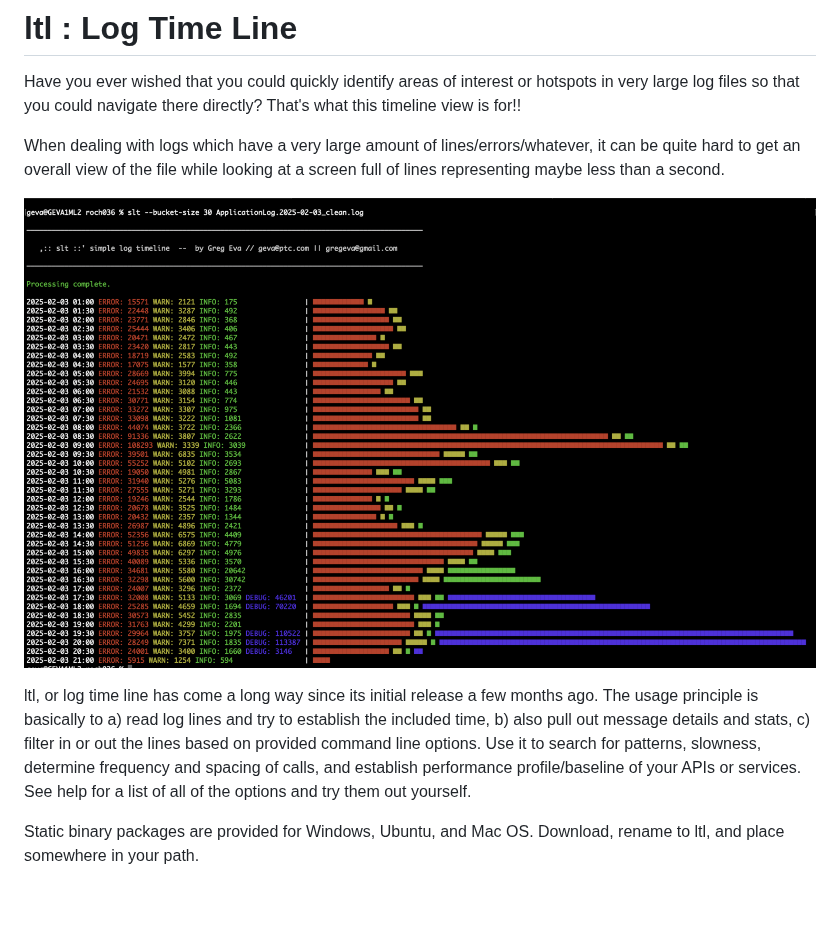
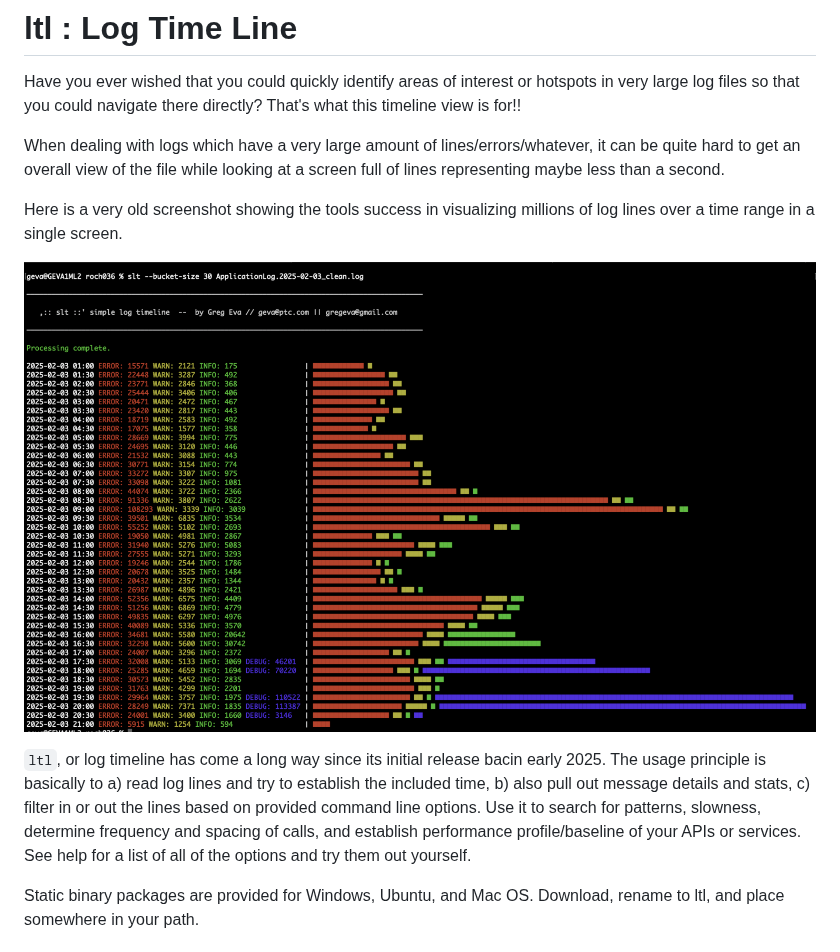
Before and after one commit to gregeva/logtimeline, a Markdown page: README.md, the part around one of its changes. Drawn GitHub-style; blank space fills up the shorter version.

```diff
--- a/README.md
+++ b/README.md
@@ -4,9 +4,11 @@ Have you ever wished that you could quickly identify areas of interest or hotspo
 
 When dealing with logs which have a very large amount of lines/errors/whatever, it can be quite hard to get an overall view of the file while looking at a screen full of lines representing maybe less than a second.
 
-![ltl](images/slt-30minutewindows.png)
+Here is a very old screenshot showing the tools success in visualizing millions of log lines over a time range in a single screen.
 
-ltl, or log time line has come a long way since its initial release a few months ago.  The usage principle is basically to a) read log lines and try to establish the included time, b) also pull out message details and stats, c) filter in or out the lines based on provided command line options.  Use it to search for patterns, slowness, determine frequency and spacing of calls, and establish performance profile/baseline of your APIs or services.  See help for a list of all of the options and try them out yourself.
+![ltl - very old screenshot](images/slt-30minutewindows.png)
+
+`ltl`, or log timeline has come a long way since its initial release bacin early 2025.  The usage principle is basically to a) read log lines and try to establish the included time, b) also pull out message details and stats, c) filter in or out the lines based on provided command line options.  Use it to search for patterns, slowness, determine frequency and spacing of calls, and establish performance profile/baseline of your APIs or services.  See help for a list of all of the options and try them out yourself.
 
 Static binary packages are provided for Windows, Ubuntu, and Mac OS.  Download, rename to ltl, and place somewhere in your path.
 
```
Also changed, not shown: other parts of README.md (+9 -0 lines), demo-use-cases.md (+6 -0 lines), images/gc-log-analysis_full-gc-loop_histogram-and-heatmap.png (added).
